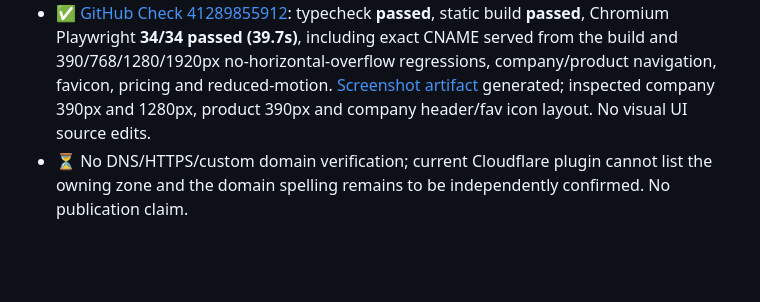
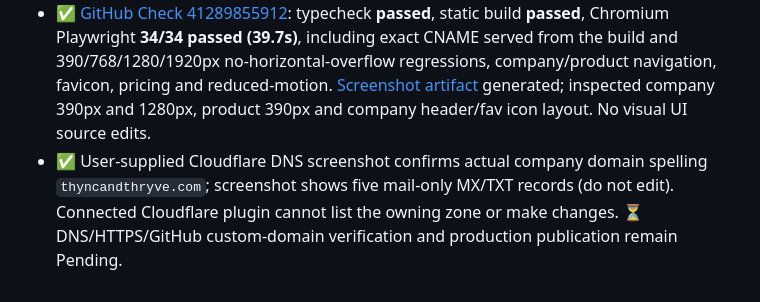
Before and after one commit to dbauto/thryvems-landingpage, a Markdown page: plan/ui-review.md, the part around the change. GitHub-like rendering; blank space fills up the shorter version.

Commit message:
fix(pages): align plan/ui-review.md with screenshot-confirmed domain

```diff
--- a/plan/ui-review.md
+++ b/plan/ui-review.md
@@ -157,4 +157,4 @@
 - ✅ No UI/layout/font/colour/menu/component/copy/animation/form code changed. The existing static site is the visual reference.
 - ✅ Existing QMS app `app/` untouched; app-specific §10 light/dark/View as/security checklist N/A. Existing landing regression tests must still pass.
 - ✅ [GitHub Check 41289855912](https://github.com/dbauto/thryvems-landingpage/actions/runs/41289855912): typecheck **passed**, static build **passed**, Chromium Playwright **34/34 passed (39.7s)**, including exact CNAME served from the build and 390/768/1280/1920px no-horizontal-overflow regressions, company/product navigation, favicon, pricing and reduced-motion. [Screenshot artifact](https://github.com/dbauto/thryvems-landingpage/actions/runs/41289855912/artifacts/13077235316) generated; inspected company 390px and 1280px, product 390px and company header/fav icon layout. No visual UI source edits.
-- ⏳ No DNS/HTTPS/custom domain verification; current Cloudflare plugin cannot list the owning zone and the domain spelling remains to be independently confirmed. No publication claim.
+- ✅ User-supplied Cloudflare DNS screenshot confirms actual company domain spelling `thyncandthryve.com`; screenshot shows five mail-only MX/TXT records (do not edit). Connected Cloudflare plugin cannot list the owning zone or make changes. ⏳ DNS/HTTPS/GitHub custom-domain verification and production publication remain Pending.
```
